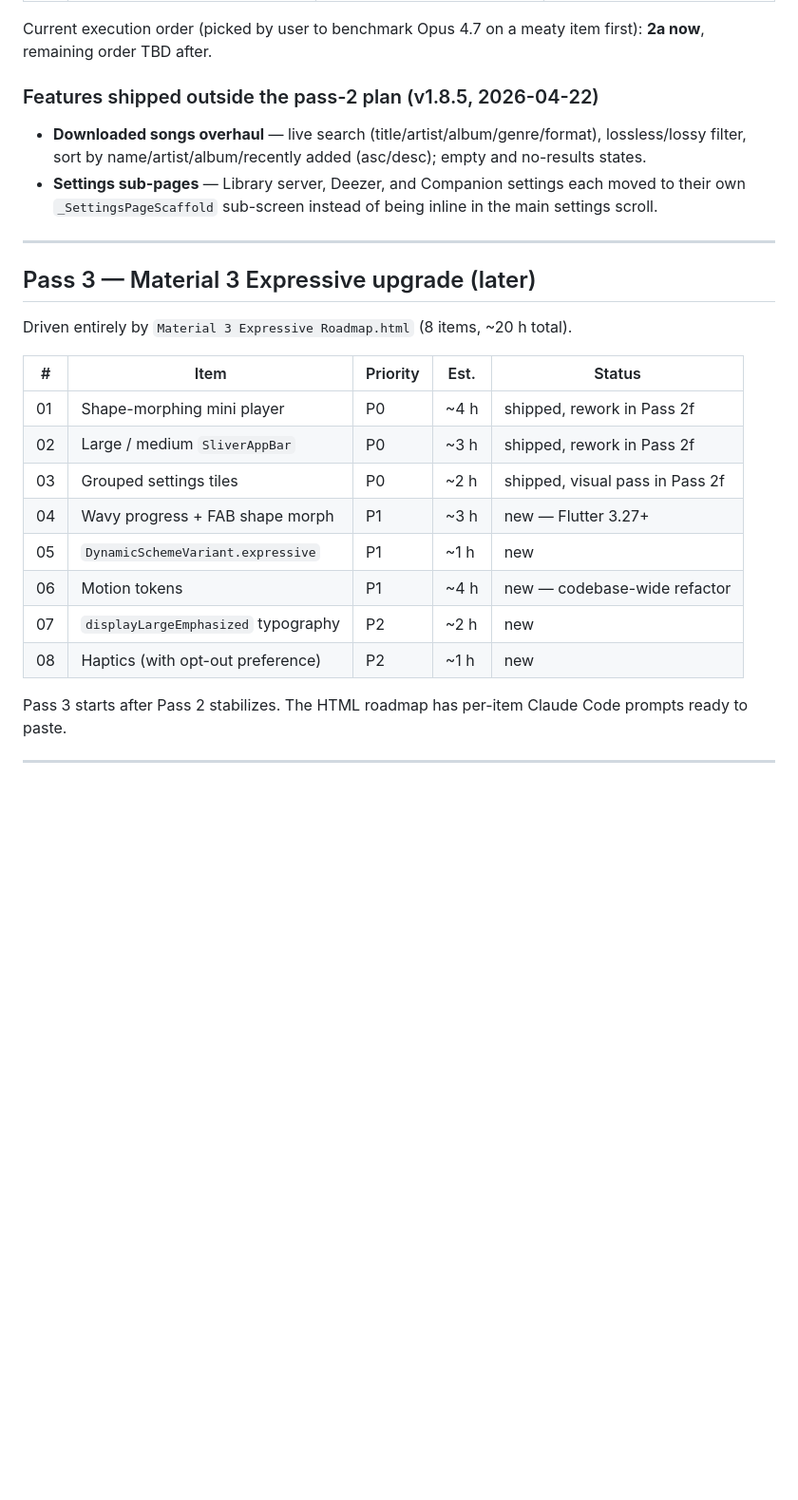
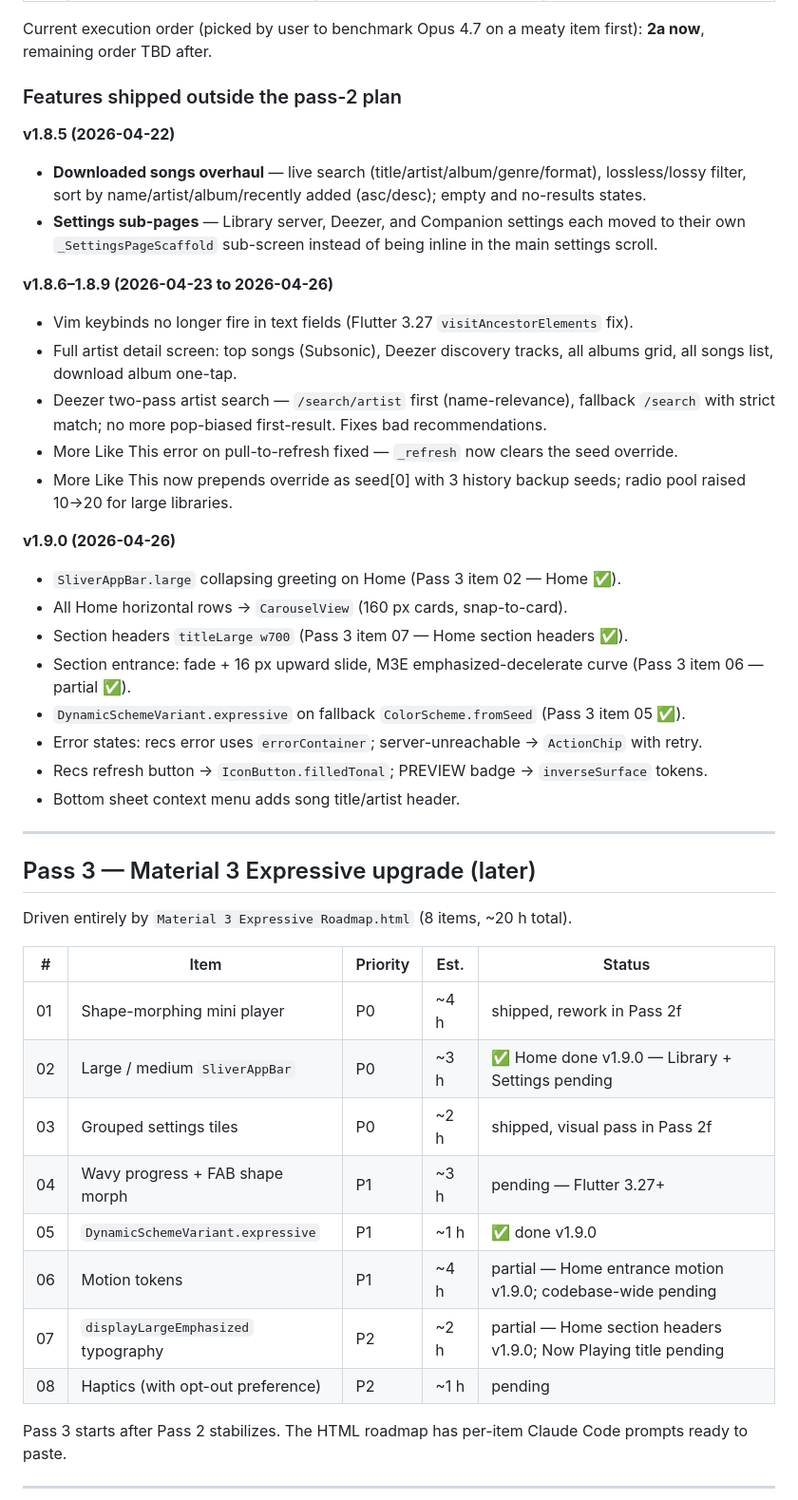
Before and after one commit to Catgirl-meow/melodize, a Markdown page: docs/three-pass-plan.md, the part around the change. Shown at 95% size. Drawn GitHub-style; blank space fills up the shorter version.

```diff
--- a/docs/three-pass-plan.md
+++ b/docs/three-pass-plan.md
@@ -54,9 +54,28 @@ Pass 2 is split into seven standalone sub-plans under [`docs/pass-2/`](pass-2/).
 
 Current execution order (picked by user to benchmark Opus 4.7 on a meaty item first): **2a now**, remaining order TBD after.
 
-### Features shipped outside the pass-2 plan (v1.8.5, 2026-04-22)
+### Features shipped outside the pass-2 plan
+
+**v1.8.5 (2026-04-22)**
 - **Downloaded songs overhaul** — live search (title/artist/album/genre/format), lossless/lossy filter, sort by name/artist/album/recently added (asc/desc); empty and no-results states.
 - **Settings sub-pages** — Library server, Deezer, and Companion settings each moved to their own `_SettingsPageScaffold` sub-screen instead of being inline in the main settings scroll.
+
+**v1.8.6–1.8.9 (2026-04-23 to 2026-04-26)**
+- Vim keybinds no longer fire in text fields (Flutter 3.27 `visitAncestorElements` fix).
+- Full artist detail screen: top songs (Subsonic), Deezer discovery tracks, all albums grid, all songs list, download album one-tap.
+- Deezer two-pass artist search — `/search/artist` first (name-relevance), fallback `/search` with strict match; no more pop-biased first-result. Fixes bad recommendations.
+- More Like This error on pull-to-refresh fixed — `_refresh` now clears the seed override.
+- More Like This now prepends override as seed[0] with 3 history backup seeds; radio pool raised 10→20 for large libraries.
+
+**v1.9.0 (2026-04-26)**
+- `SliverAppBar.large` collapsing greeting on Home (Pass 3 item 02 — Home ✅).
+- All Home horizontal rows → `CarouselView` (160 px cards, snap-to-card).
+- Section headers `titleLarge w700` (Pass 3 item 07 — Home section headers ✅).
+- Section entrance: fade + 16 px upward slide, M3E emphasized-decelerate curve (Pass 3 item 06 — partial ✅).
+- `DynamicSchemeVariant.expressive` on fallback `ColorScheme.fromSeed` (Pass 3 item 05 ✅).
+- Error states: recs error uses `errorContainer`; server-unreachable → `ActionChip` with retry.
+- Recs refresh button → `IconButton.filledTonal`; PREVIEW badge → `inverseSurface` tokens.
+- Bottom sheet context menu adds song title/artist header.
 
 ---
 
@@ -67,13 +86,13 @@ Driven entirely by `Material 3 Expressive Roadmap.html` (8 items, ~20 h total).
 | # | Item | Priority | Est. | Status |
 |---|------|----------|------|--------|
 | 01 | Shape-morphing mini player | P0 | ~4 h | shipped, rework in Pass 2f |
-| 02 | Large / medium `SliverAppBar` | P0 | ~3 h | shipped, rework in Pass 2f |
+| 02 | Large / medium `SliverAppBar` | P0 | ~3 h | ✅ Home done v1.9.0 — Library + Settings pending |
 | 03 | Grouped settings tiles | P0 | ~2 h | shipped, visual pass in Pass 2f |
-| 04 | Wavy progress + FAB shape morph | P1 | ~3 h | new — Flutter 3.27+ |
-| 05 | `DynamicSchemeVariant.expressive` | P1 | ~1 h | new |
-| 06 | Motion tokens | P1 | ~4 h | new — codebase-wide refactor |
-| 07 | `displayLargeEmphasized` typography | P2 | ~2 h | new |
-| 08 | Haptics (with opt-out preference) | P2 | ~1 h | new |
+| 04 | Wavy progress + FAB shape morph | P1 | ~3 h | pending — Flutter 3.27+ |
+| 05 | `DynamicSchemeVariant.expressive` | P1 | ~1 h | ✅ done v1.9.0 |
+| 06 | Motion tokens | P1 | ~4 h | partial — Home entrance motion v1.9.0; codebase-wide pending |
+| 07 | `displayLargeEmphasized` typography | P2 | ~2 h | partial — Home section headers v1.9.0; Now Playing title pending |
+| 08 | Haptics (with opt-out preference) | P2 | ~1 h | pending |
 
 Pass 3 starts after Pass 2 stabilizes. The HTML roadmap has per-item Claude Code prompts ready to paste.
 
```
Also changed, not shown: README.md (+17 -7 lines).
